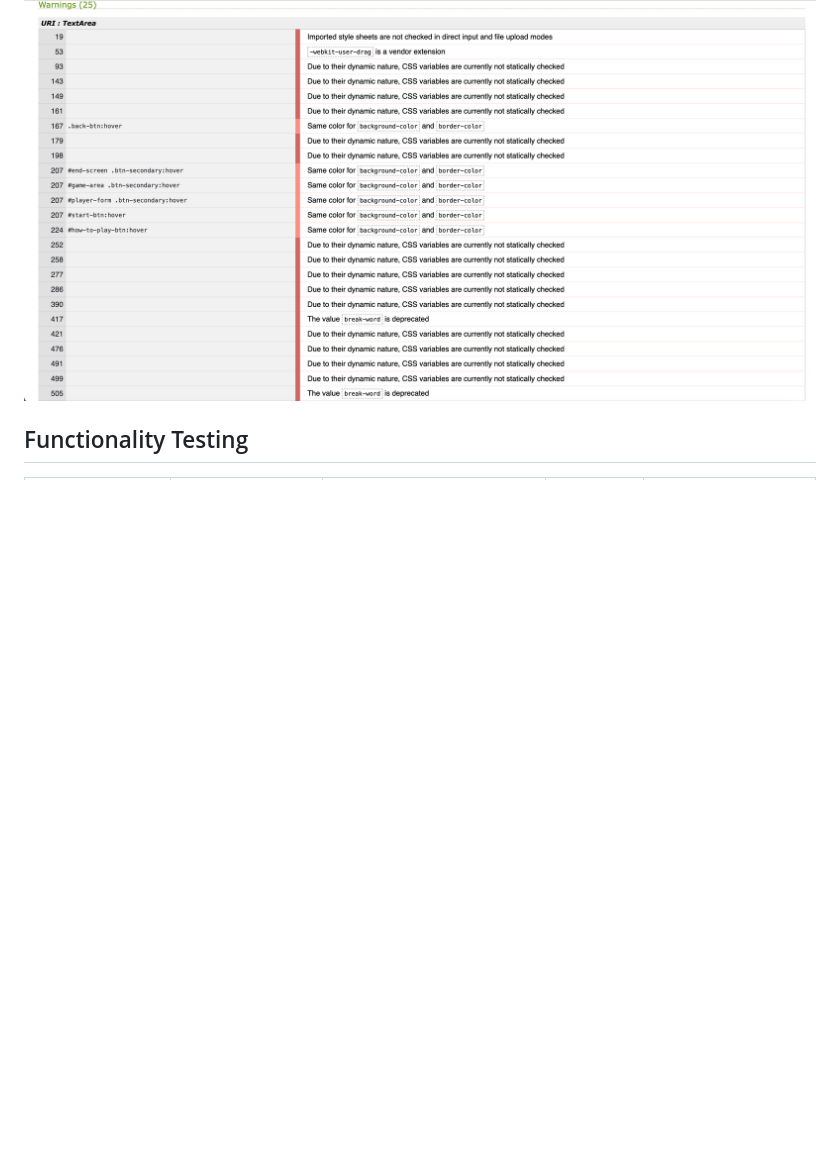
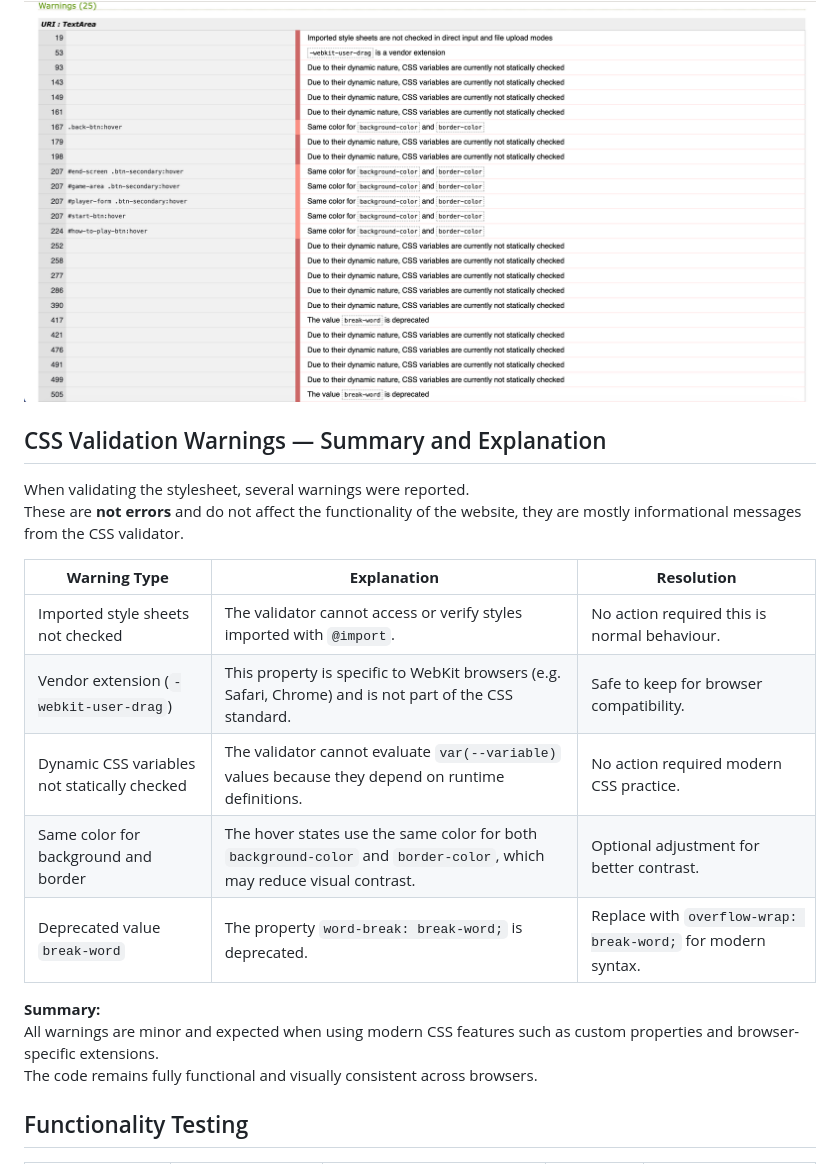
Before and after one commit to Carokyp/Forest-Pals, a Markdown page: README.md, the part around one of its changes. GitHub-like rendering; blank space fills up the shorter version.

Commit message:
docs(readme): add CSS validation warnings summary and explanations for clarity

```diff
--- a/README.md
+++ b/README.md
@@ -401,6 +401,24 @@ __Frameworks, Libraries & Programs Used__
 <p align="center">
 <img src="docs/validation/css/screenshot-2025-11-05-07-22-52.png" alt="CSS Warnings" />
 </p>
+
+## CSS Validation Warnings — Summary and Explanation
+
+When validating the stylesheet, several warnings were reported.
+These are **not errors** and do not affect the functionality of the website, they are mostly informational messages from the CSS validator.
+
+| **Warning Type** | **Explanation** | **Resolution** |
+|------------------|-----------------|----------------|
+| Imported style sheets not checked | The validator cannot access or verify styles imported with `@import`. | No action required this is normal behaviour. |
+| Vendor extension (`-webkit-user-drag`) | This property is specific to WebKit browsers (e.g. Safari, Chrome) and is not part of the CSS standard. | Safe to keep for browser compatibility. |
+| Dynamic CSS variables not statically checked | The validator cannot evaluate `var(--variable)` values because they depend on runtime definitions. | No action required modern CSS practice. |
+| Same color for background and border | The hover states use the same color for both `background-color` and `border-color`, which may reduce visual contrast. | Optional adjustment for better contrast. |
+| Deprecated value `break-word` | The property `word-break: break-word;` is deprecated. | Replace with `overflow-wrap: break-word;` for modern syntax. |
+
+**Summary:**
+All warnings are minor and expected when using modern CSS features such as custom properties and browser-specific extensions.
+The code remains fully functional and visually consistent across browsers.
+
 
 ## Functionality Testing
 
```
Also changed, not shown: other parts of README.md (+1 -1 lines).
